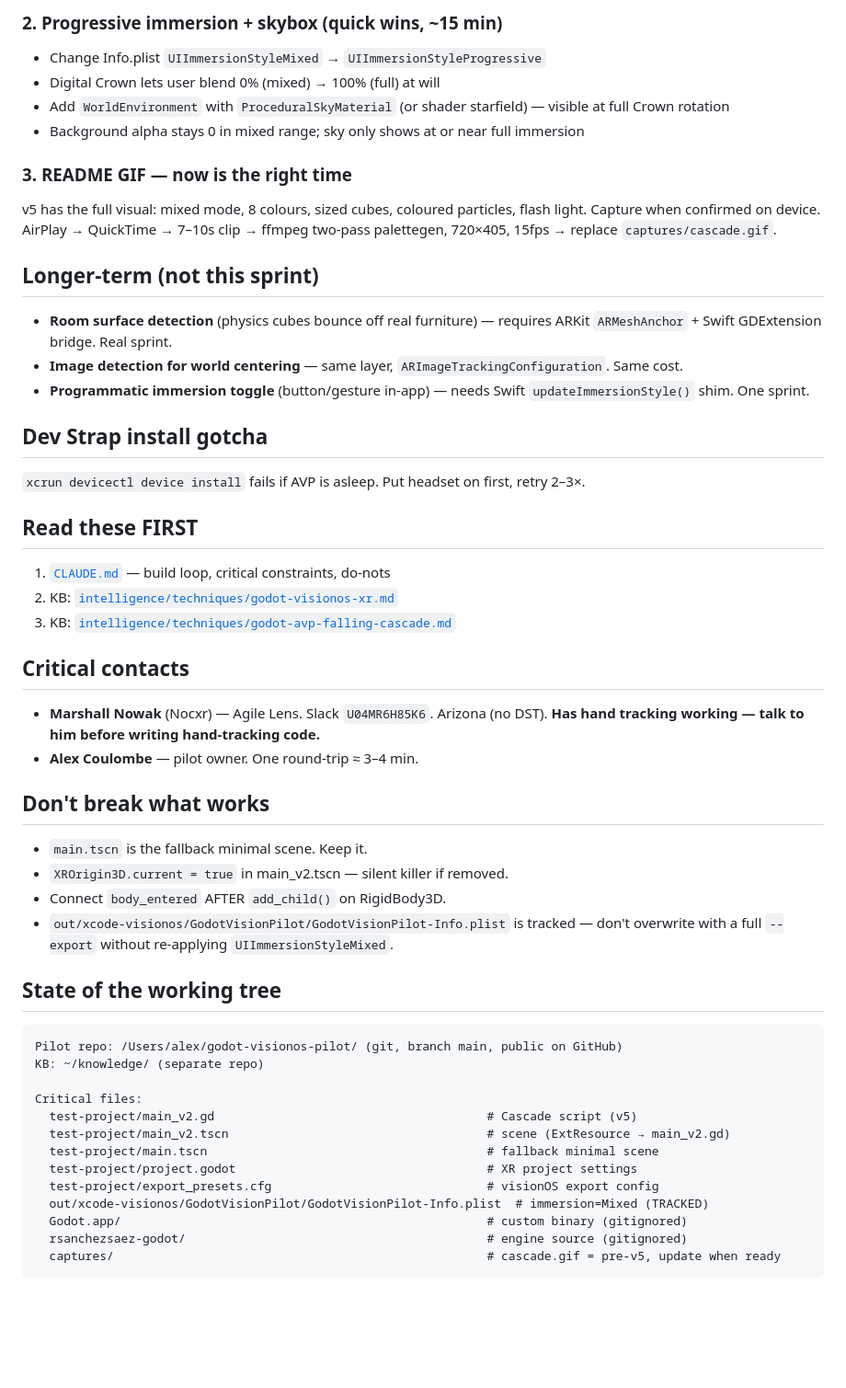
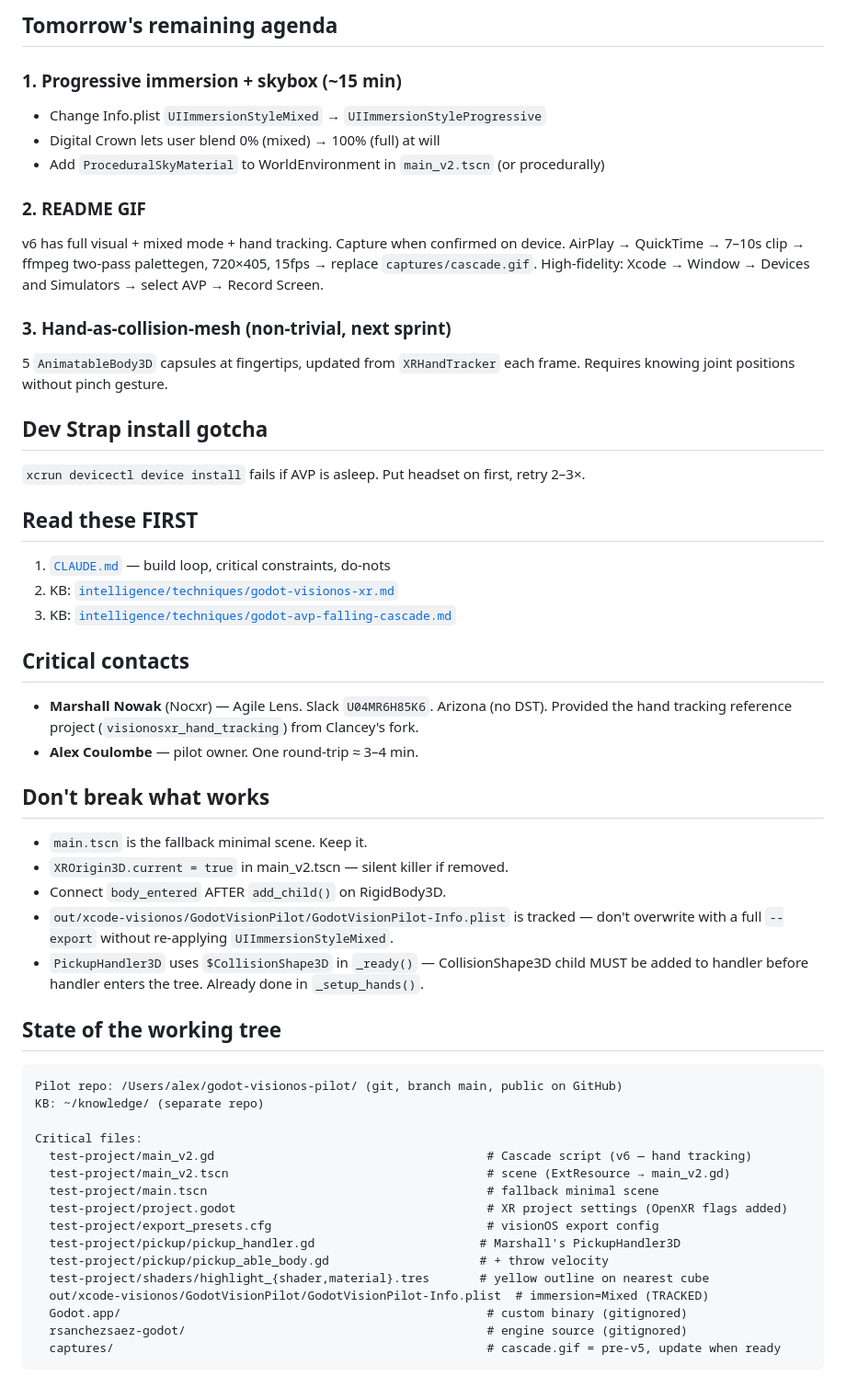
Before and after one commit to ibrews/godot-avp-cascade, a Markdown page: HANDOFF_PROMPT.md, the part around one of its changes. Shown at 92% size. Drawn GitHub-style; blank space fills up the shorter version.

```diff
--- a/HANDOFF_PROMPT.md
+++ b/HANDOFF_PROMPT.md
@@ -54,20 +69,22 @@ Plan once we know his state:
 
-### 2. Progressive immersion + skybox (quick wins, ~15 min)
+## Tomorrow's remaining agenda
+
+### 1. Progressive immersion + skybox (~15 min)
 
 - Change Info.plist `UIImmersionStyleMixed` → `UIImmersionStyleProgressive`
 - Digital Crown lets user blend 0% (mixed) → 100% (full) at will
-- Add `WorldEnvironment` with `ProceduralSkyMaterial` (or shader starfield) — visible at full Crown rotation
-- Background alpha stays 0 in mixed range; sky only shows at or near full immersion
+- Add `ProceduralSkyMaterial` to WorldEnvironment in `main_v2.tscn` (or procedurally)
 
-### 3. README GIF — now is the right time
+### 2. README GIF
 
-v5 has the full visual: mixed mode, 8 colours, sized cubes, coloured particles, flash light. Capture when confirmed on device. AirPlay → QuickTime → 7–10s clip → ffmpeg two-pass palettegen, 720×405, 15fps → replace `captures/cascade.gif`.
+v6 has full visual + mixed mode + hand tracking. Capture when confirmed on device.
+AirPlay → QuickTime → 7–10s clip → ffmpeg two-pass palettegen, 720×405, 15fps → replace `captures/cascade.gif`.
+High-fidelity: Xcode → Window → Devices and Simulators → select AVP → Record Screen.
 
-## Longer-term (not this sprint)
+### 3. Hand-as-collision-mesh (non-trivial, next sprint)
 
-- **Room surface detection** (physics cubes bounce off real furniture) — requires ARKit `ARMeshAnchor` + Swift GDExtension bridge. Real sprint.
-- **Image detection for world centering** — same layer, `ARImageTrackingConfiguration`. Same cost.
-- **Programmatic immersion toggle** (button/gesture in-app) — needs Swift `updateImmersionStyle()` shim. One sprint.
+5 `AnimatableBody3D` capsules at fingertips, updated from `XRHandTracker` each frame.
+Requires knowing joint positions without pinch gesture.
 
 ## Dev Strap install gotcha
 
@@ -81,7 +98,7 @@ v5 has the full visual: mixed mode, 8 colours, sized cubes, coloured particles,
 
 ## Critical contacts
 
-- **Marshall Nowak** (Nocxr) — Agile Lens. Slack `U04MR6H85K6`. Arizona (no DST). **Has hand tracking working — talk to him before writing hand-tracking code.**
+- **Marshall Nowak** (Nocxr) — Agile Lens. Slack `U04MR6H85K6`. Arizona (no DST). Provided the hand tracking reference project (`visionosxr_hand_tracking`) from Clancey's fork.
 - **Alex Coulombe** — pilot owner. One round-trip ≈ 3–4 min.
 
 ## Don't break what works
@@ -90,6 +107,7 @@ v5 has the full visual: mixed mode, 8 colours, sized cubes, coloured particles,
 - `XROrigin3D.current = true` in main_v2.tscn — silent killer if removed.
 - Connect `body_entered` AFTER `add_child()` on RigidBody3D.
 - `out/xcode-visionos/GodotVisionPilot/GodotVisionPilot-Info.plist` is tracked — don't overwrite with a full `--export` without re-applying `UIImmersionStyleMixed`.
+- `PickupHandler3D` uses `$CollisionShape3D` in `_ready()` — CollisionShape3D child MUST be added to handler before handler enters the tree. Already done in `_setup_hands()`.
 
 ## State of the working tree
 
@@ -98,11 +116,14 @@ Pilot repo: /Users/alex/godot-visionos-pilot/ (git, branch main, public on GitHu
 KB: ~/knowledge/ (separate repo)
 
 Critical files:
-  test-project/main_v2.gd                                      # Cascade script (v5)
+  test-project/main_v2.gd                                      # Cascade script (v6 — hand tracking)
   test-project/main_v2.tscn                                    # scene (ExtResource → main_v2.gd)
   test-project/main.tscn                                       # fallback minimal scene
-  test-project/project.godot                                   # XR project settings
+  test-project/project.godot                                   # XR project settings (OpenXR flags added)
   test-project/export_presets.cfg                              # visionOS export config
+  test-project/pickup/pickup_handler.gd                       # Marshall's PickupHandler3D
+  test-project/pickup/pickup_able_body.gd                     # + throw velocity
+  test-project/shaders/highlight_{shader,material}.tres       # yellow outline on nearest cube
   out/xcode-visionos/GodotVisionPilot/GodotVisionPilot-Info.plist  # immersion=Mixed (TRACKED)
   Godot.app/                                                   # custom binary (gitignored)
   rsanchezsaez-godot/                                          # engine source (gitignored)
```
Also changed, not shown: other parts of HANDOFF_PROMPT.md (+35 -20 lines).
